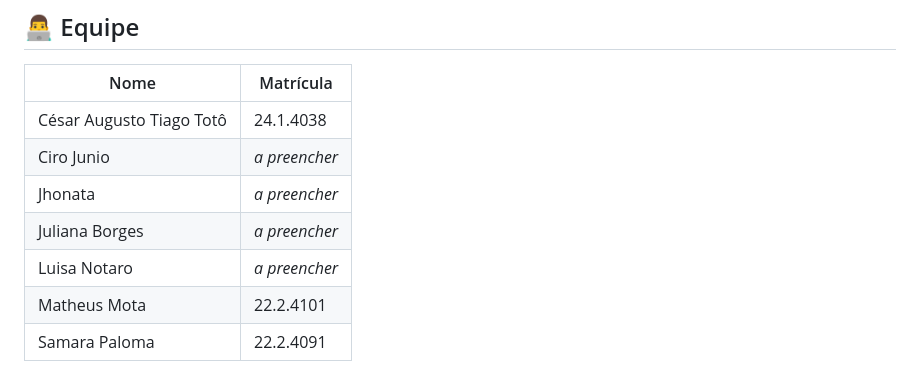
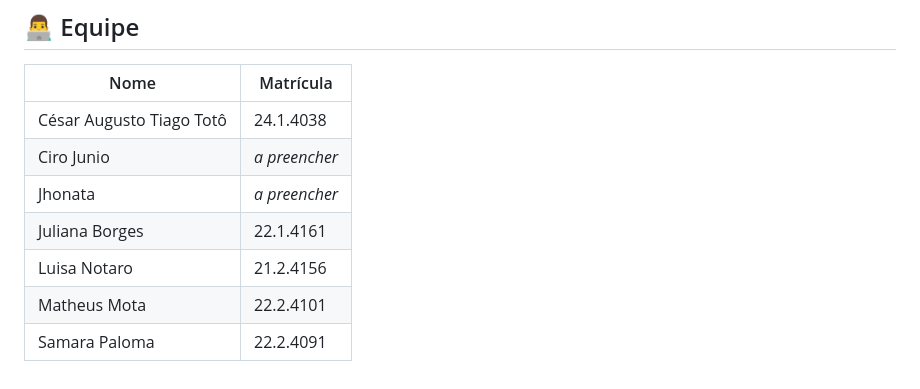
Before and after one commit to motavdd/BCC323-TPEng2, a Markdown page: README.md, the part around the change. Drawn GitHub-style.

Commit message:
Update completion dates for team members

```diff
--- a/README.md
+++ b/README.md
@@ -70,7 +70,7 @@ Para contribuir com código, use a branch **`develop`**: consulte o README dela
 | César Augusto Tiago Totô | 24.1.4038 |
 | Ciro Junio | _a preencher_ |
 | Jhonata | _a preencher_ |
-| Juliana Borges | _a preencher_ |
-| Luisa Notaro | _a preencher_ |
+| Juliana Borges | 22.1.4161 |
+| Luisa Notaro | 21.2.4156 |
 | Matheus Mota | 22.2.4101 |
 | Samara Paloma | 22.2.4091 |
```
